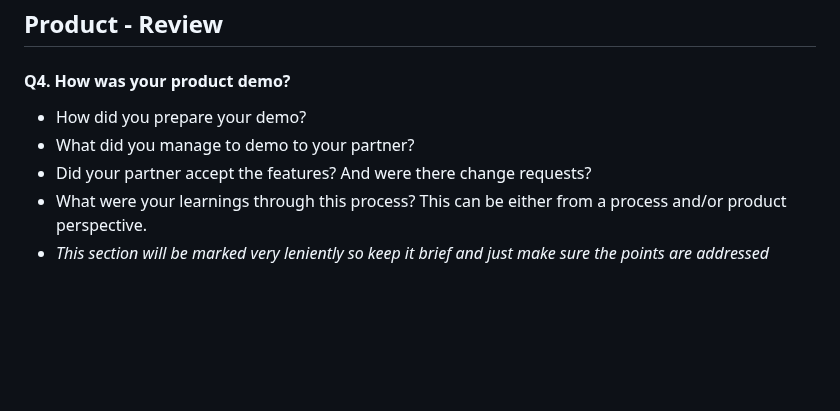
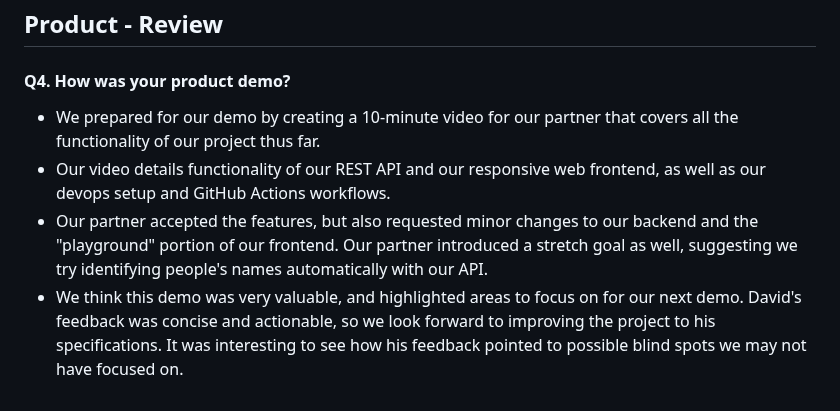
Before and after one commit to rafeerahman/Anonymizer, a Markdown page: iteration-02-review.md, the part around the change. GitHub-like rendering; blank space fills up the shorter version.

Commit message:
add initial q4

```diff
--- a/iteration-02-review.md
+++ b/iteration-02-review.md
@@ -49,8 +49,7 @@ Our integration involved mostly configuration between the backend and frontend t
 ## Product - Review
 
 #### Q4. How was your product demo?
- * How did you prepare your demo?
- * What did you manage to demo to your partner?
- * Did your partner accept the features? And were there change requests?
- * What were your learnings through this process? This can be either from a process and/or product perspective.
- * *This section will be marked very leniently so keep it brief and just make sure the points are addressed*
+ * We prepared for our demo by creating a 10-minute video for our partner that covers all the functionality of our project thus far.
+ * Our video details functionality of our REST API and our responsive web frontend, as well as our devops setup and GitHub Actions workflows.
+ * Our partner accepted the features, but also requested minor changes to our backend and the "playground" portion of our frontend. Our partner introduced a stretch goal as well, suggesting we try identifying people's names automatically with our API.
+ * We think this demo was very valuable, and highlighted areas to focus on for our next demo. David's feedback was concise and actionable, so we look forward to improving the project to his specifications. It was interesting to see how his feedback pointed to possible blind spots we may not have focused on.
```
